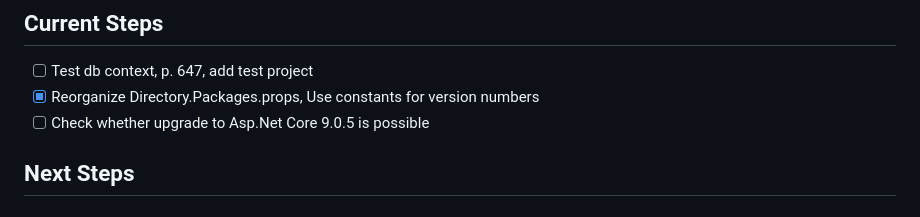
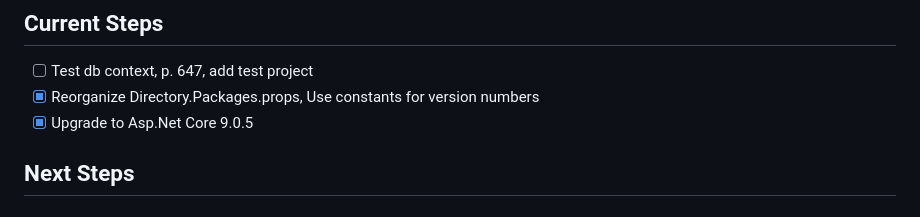
Before and after one commit to pstackebrandt/ModernWeb, a Markdown page: tasks/TASKS.md, the part around the change. Rendered like a GitHub page.

Commit message:
Upgrade to Asp.Net Core 9.0.5 and mark task as complete in TASKS.md
- Completed the task of upgrading to Asp.Net Core 9.0.5.
- Updated TASKS.md to reflect the completion of the upgrade task.

```diff
--- a/tasks/TASKS.md
+++ b/tasks/TASKS.md
@@ -8,7 +8,7 @@ I want to see where the automation fails or succeeds.
 ## Current Steps
 - [ ] Test db context, p. 647, add test project
 - [x] Reorganize Directory.Packages.props, Use constants for version numbers
-- [ ] Check whether upgrade to Asp.Net Core 9.0.5 is possible
+- [x] Upgrade to Asp.Net Core 9.0.5
 
 ## Next Steps
 
```
